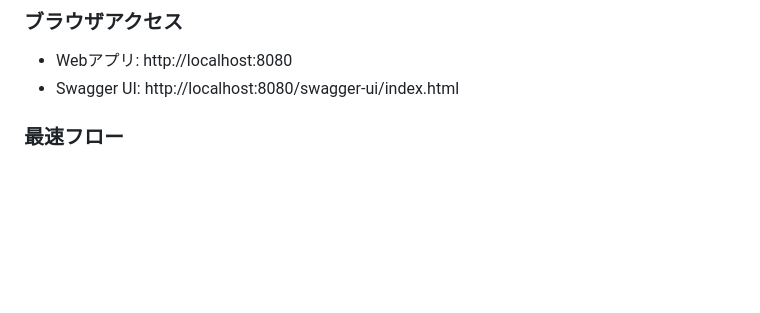
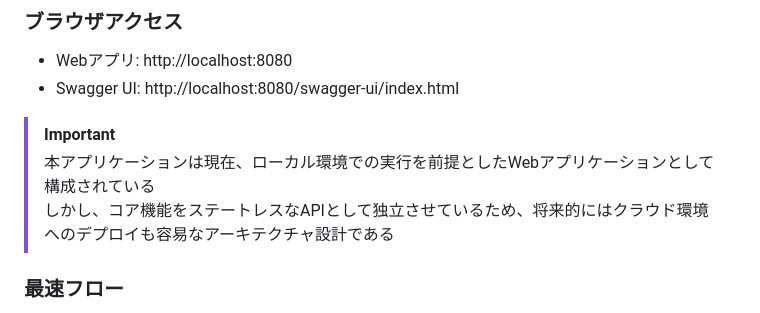
Before and after one commit to Leon-Ishida/TypingApp-WeaknessAnalyzer, a Markdown page: README.md, the part around the change. Rendered like a GitHub page; blank space fills up the shorter version.

Commit message:
docs: add note on execution environment and cloud readiness in README

```diff
--- a/README.md
+++ b/README.md
@@ -16,6 +16,11 @@ mvn spring-boot:run
 ### ブラウザアクセス
 - Webアプリ: http://localhost:8080
 - Swagger UI: http://localhost:8080/swagger-ui/index.html
+
+> [!IMPORTANT]
+> 本アプリケーションは現在、ローカル環境での実行を前提としたWebアプリケーションとして構成されている
+>しかし、コア機能をステートレスなAPIとして独立させているため、将来的にはクラウド環境へのデプロイも容易なアーキテクチャ設計である
+
 
 ### 最速フロー
 1. トップ画面からテストを開始する
```
